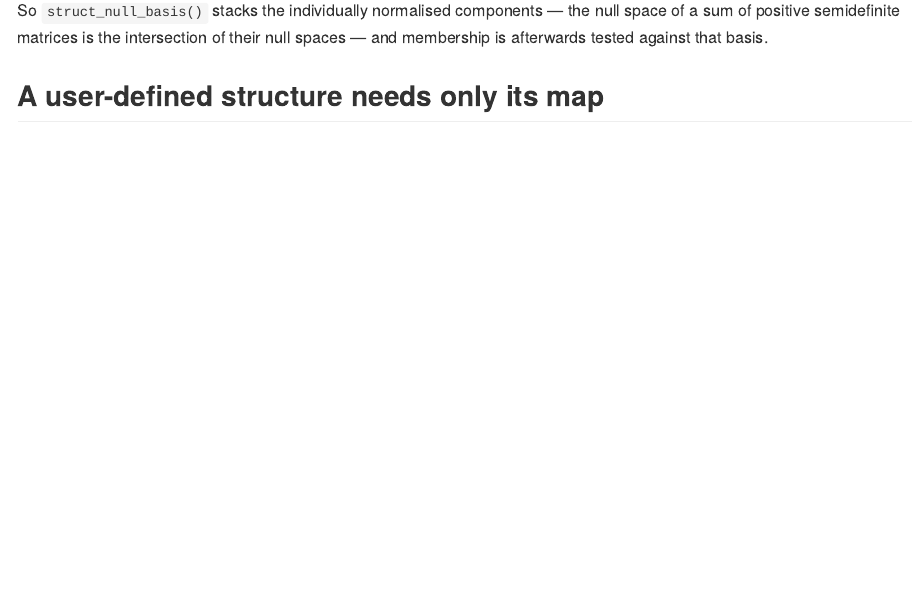
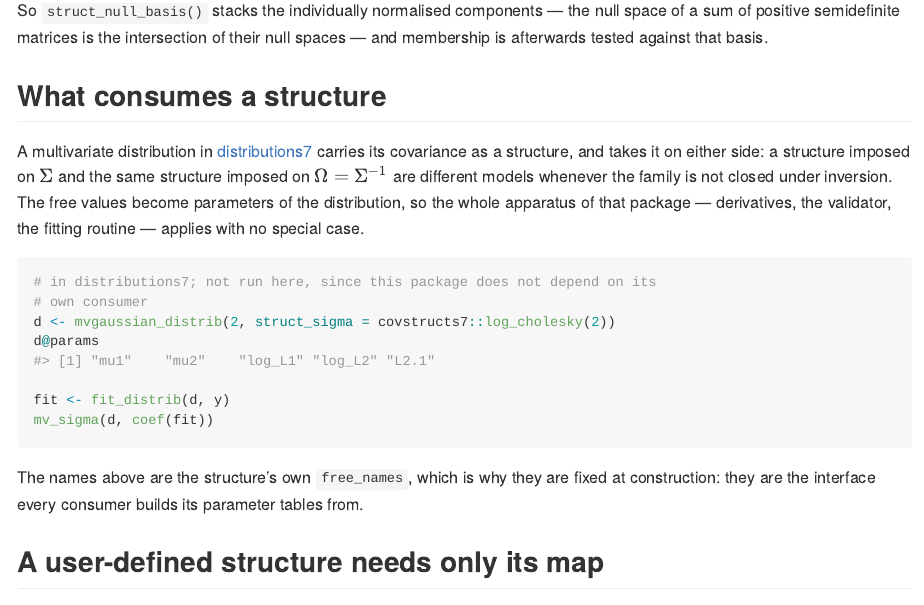
Before and after one commit to statmodels7/parameters7, an R Markdown document (README.Rmd): the page in a window 1100 px wide, from 3160 px down. The pictures show the output file README.md that the author committed with the source, drawn offline in the style of GitHub; badge pictures from the web are left out.

Commit message:
Show in the README what consumes a structure
A multivariate gaussian in distributions7 takes a structure on either
side, and its free names become parameters of the distribution. The
example is not executed, so that the package does not depend on its own
consumer.

````diff
--- a/README.Rmd
+++ b/README.Rmd
@@ -155,6 +155,32 @@ So `struct_null_basis()` stacks the individually normalised components — the
 null space of a sum of positive semidefinite matrices is the intersection of
 their null spaces — and membership is afterwards tested against that basis.
 
+## What consumes a structure
+
+A multivariate distribution in
+[distributions7](https://statmodels7.github.io/distributions7/) carries its
+covariance as a structure, and takes it on either side: a structure imposed on
+$\Sigma$ and the same structure imposed on $\Omega = \Sigma^{-1}$ are
+different models whenever the family is not closed under inversion. The free
+values become parameters of the distribution, so the whole apparatus of that
+package — derivatives, the validator, the fitting routine — applies with no
+special case.
+
+``` r
+# in distributions7; not run here, since this package does not depend on its
+# own consumer
+d <- mvgaussian_distrib(2, struct_sigma = covstructs7::log_cholesky(2))
+d@params
+#> [1] "mu1"    "mu2"    "log_L1" "log_L2" "L2.1"
+
+fit <- fit_distrib(d, y)
+mv_sigma(d, coef(fit))
+```
+
+The names above are the structure's own `free_names`, which is why they are
+fixed at construction: they are the interface every consumer builds its
+parameter tables from.
+
 ## A user-defined structure needs only its map
 
 Everything else has a numerical method registered on the base class, so a new
````
Also changed, not shown: README.md.
